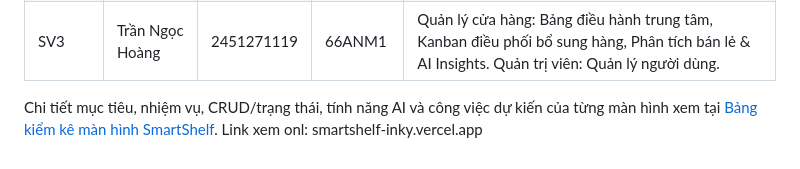
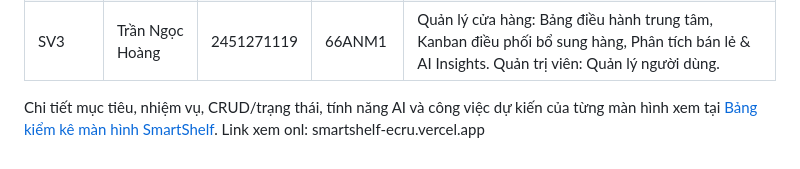
Before and after one commit to TranNgocHoang797/BTL_CSE122_67CNTT2_Nhom10, a Markdown page: README.md, the part around the change. GitHub-like rendering.

```diff
--- a/README.md
+++ b/README.md
@@ -185,4 +185,4 @@ d:\bai\BTL\
 
 Chi tiết mục tiêu, nhiệm vụ, CRUD/trạng thái, tính năng AI và công việc dự kiến của từng màn hình xem tại [Bảng kiểm kê màn hình SmartShelf](./BANG_KIEM_KE_MAN_HINH.md).
 Link xem onl:
-smartshelf-inky.vercel.app
+smartshelf-ecru.vercel.app
```
